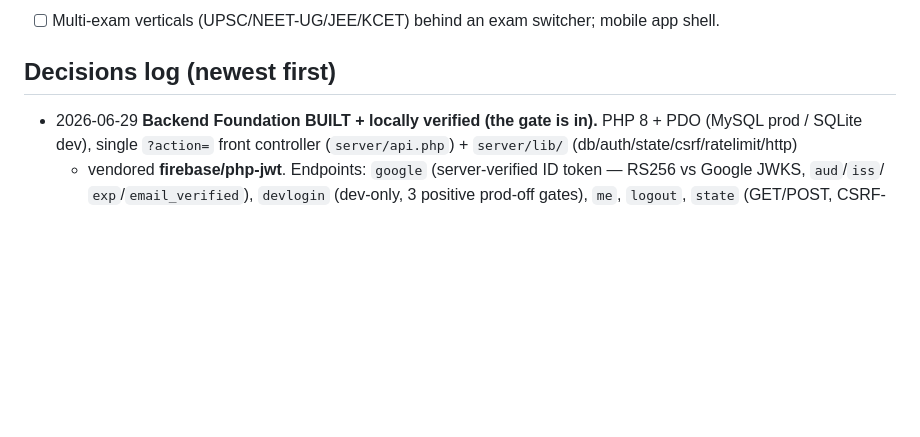
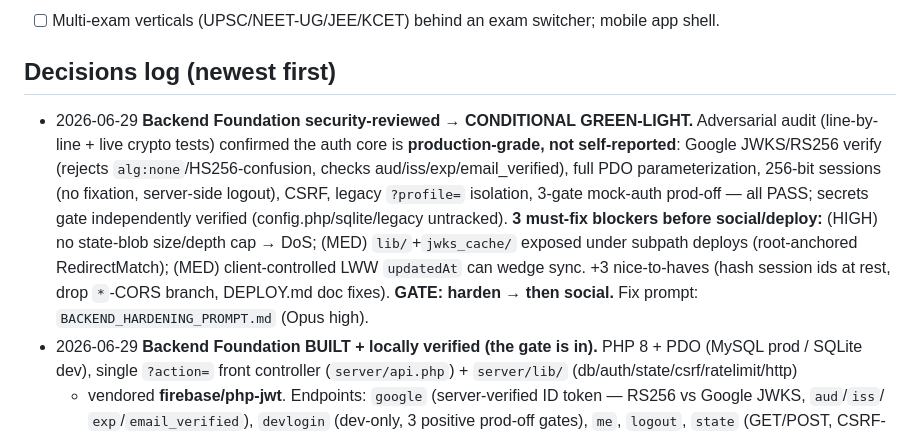
Before and after one commit to ramrk47/Meridian, a Markdown page: plans/PROGRESS.md, the part around the change. Rendered like a GitHub page; blank space fills up the shorter version.

Commit message:
Security review: backend conditional green-light; add hardening prompt (3 must-fixes before social)
Co-Authored-By: Claude Opus 4.8 <noreply@anthropic.com>

```diff
--- a/plans/PROGRESS.md
+++ b/plans/PROGRESS.md
@@ -210,6 +210,15 @@
 - [ ] Multi-exam verticals (UPSC/NEET-UG/JEE/KCET) behind an exam switcher; mobile app shell.
 
 ## Decisions log (newest first)
+- 2026-06-29 **Backend Foundation security-reviewed → CONDITIONAL GREEN-LIGHT.** Adversarial audit (line-by-line +
+  live crypto tests) confirmed the auth core is **production-grade, not self-reported**: Google JWKS/RS256 verify
+  (rejects `alg:none`/HS256-confusion, checks aud/iss/exp/email_verified), full PDO parameterization, 256-bit
+  sessions (no fixation, server-side logout), CSRF, legacy `?profile=` isolation, 3-gate mock-auth prod-off — all
+  PASS; secrets gate independently verified (config.php/sqlite/legacy untracked). **3 must-fix blockers before
+  social/deploy:** (HIGH) no state-blob size/depth cap → DoS; (MED) `lib/`+`jwks_cache/` exposed under subpath
+  deploys (root-anchored RedirectMatch); (MED) client-controlled LWW `updatedAt` can wedge sync. +3 nice-to-haves
+  (hash session ids at rest, drop `*`-CORS branch, DEPLOY.md doc fixes). **GATE: harden → then social.** Fix prompt:
+  `BACKEND_HARDENING_PROMPT.md` (Opus high).
 - 2026-06-29 **Backend Foundation BUILT + locally verified (the gate is in).** PHP 8 + PDO (MySQL prod / SQLite
   dev), single `?action=` front controller (`server/api.php`) + `server/lib/` (db/auth/state/csrf/ratelimit/http)
   + vendored **firebase/php-jwt**. Endpoints: `google` (server-verified ID token — RS256 vs Google JWKS, `aud`/`iss`/
```
Also changed, not shown: plans/BACKEND_HARDENING_PROMPT.md (added, +47 -0 lines).
